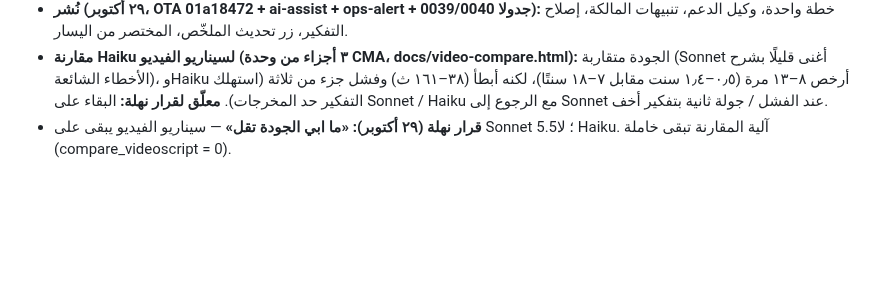
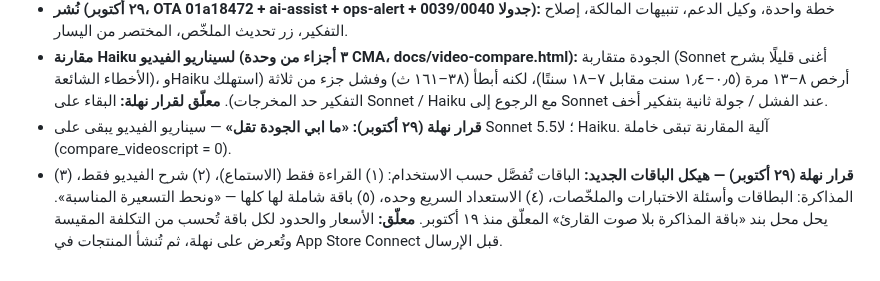
Before and after one commit to nahla90044/voicestudyflow, a Markdown page: DECISIONS.md, the part around the change. Rendered like a GitHub page; blank space fills up the shorter version.

Commit message:
docs: هيكل الباقات الخمس (قرار نهلة)
Co-Authored-By: Claude Opus 5.5 <noreply@anthropic.com>

```diff
--- a/DECISIONS.md
+++ b/DECISIONS.md
@@ -464,3 +464,4 @@
 - **نُشر (٢٩ أكتوبر، OTA 01a18472 + ai-assist + ops-alert + جدولا 0039/0040):** خطة واحدة، وكيل الدعم، تنبيهات المالكة، إصلاح التفكير، زر تحديث الملخّص، المختصر من اليسار.
 - **مقارنة Haiku لسيناريو الفيديو (٣ أجزاء من وحدة CMA، docs/video-compare.html):** الجودة متقاربة (Sonnet أغنى قليلًا بشرح الأخطاء الشائعة)، وHaiku أرخص ٨–١٣ مرة (٠٫٥–١٫٤ سنت مقابل ٧–١٨ سنتًا)، لكنه أبطأ (٣٨–١٦١ ث) وفشل جزء من ثلاثة (استهلك التفكير حد المخرجات). **معلّق لقرار نهلة:** البقاء على Sonnet / Haiku مع الرجوع إلى Sonnet عند الفشل / جولة ثانية بتفكير أخف.
 - **قرار نهلة (٢٩ أكتوبر): «ما ابي الجودة تقل»** — سيناريو الفيديو يبقى على Sonnet 5.5؛ لا Haiku. آلية المقارنة تبقى خاملة (compare_videoscript = 0).
+- **قرار نهلة (٢٩ أكتوبر) — هيكل الباقات الجديد:** الباقات تُفصَّل حسب الاستخدام: (١) القراءة فقط (الاستماع)، (٢) شرح الفيديو فقط، (٣) المذاكرة: البطاقات وأسئلة الاختبارات والملخّصات، (٤) الاستعداد السريع وحده، (٥) باقة شاملة لها كلها — «ونحط التسعيرة المناسبة». يحل محل بند «باقة المذاكرة بلا صوت القارئ» المعلّق منذ ١٩ أكتوبر. **معلّق:** الأسعار والحدود لكل باقة تُحسب من التكلفة المقيسة وتُعرض على نهلة، ثم تُنشأ المنتجات في App Store Connect قبل الإرسال.
```
